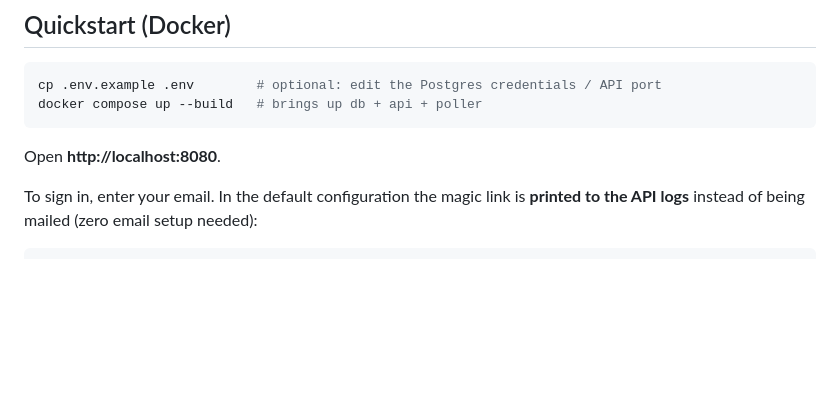
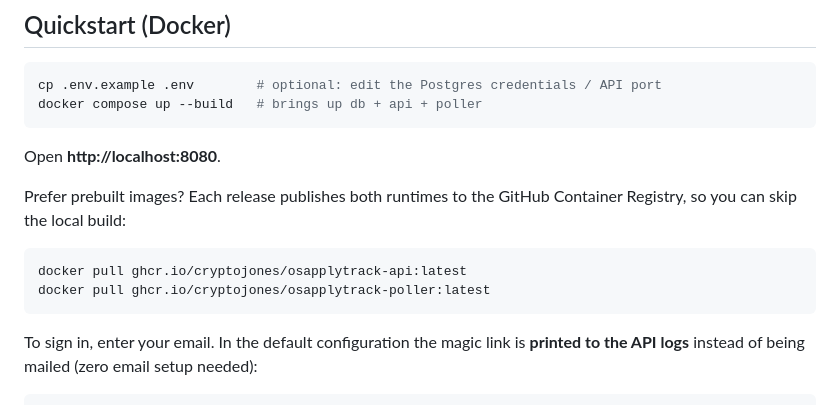
Before and after one commit to CryptoJones/OSApplyTrack, a Markdown page: README.md, the part around one of its changes. GitHub-like rendering; blank space fills up the shorter version.

````diff
--- a/README.md
+++ b/README.md
@@ -109,6 +111,14 @@ docker compose up --build   # brings up db + api + poller
 ```
 
 Open **http://localhost:8080**.
+
+Prefer prebuilt images? Each release publishes both runtimes to the GitHub
+Container Registry, so you can skip the local build:
+
+```sh
+docker pull ghcr.io/cryptojones/osapplytrack-api:latest
+docker pull ghcr.io/cryptojones/osapplytrack-poller:latest
+```
 
 To sign in, enter your email. In the default configuration the magic link is
 **printed to the API logs** instead of being mailed (zero email setup needed):
````
Also changed, not shown: other parts of README.md (+2 -0 lines), SPRINTS.md (+4 -0 lines).
